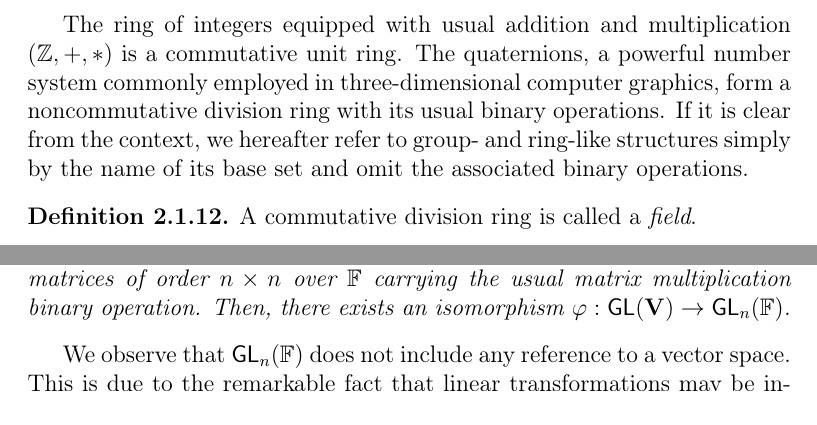
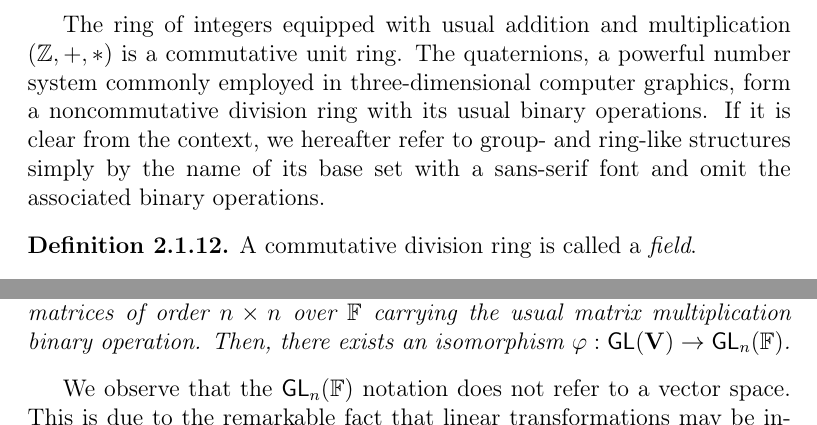
Before and after one commit to zambonin/msc, a LaTeX thesis (main.tex): two parts of pages 10 and 14 of 39, joined at a grey line, cut so that both start at the same text. Compiled offline with pdfLaTeX.

Commit message:
overleaf_to_git: update main.tex from r5063 to r5067

```diff
--- a/main.tex
+++ b/main.tex
@@ -173,7 +173,7 @@ We hereafter refer to $0$ as the \emph{additive identity} and to $1$ as the \emp
   Given a unit ring $(R, +, \ast)$, if $(R \setminus \{0\}, \ast)$ forms a group, then the ring is called a \emph{division ring}.
 \end{definition}
 
-The ring of integers equipped with usual addition and multiplication $(\mathbb{Z}, +, \ast)$ is a commutative unit ring. The quaternions, a powerful number system commonly employed in three-dimensional computer graphics, form a noncommutative division ring with its usual binary operations. If it is clear from the context, we hereafter refer to group- and ring-like structures simply by the name of its base set and omit the associated binary operations.
+The ring of integers equipped with usual addition and multiplication $(\mathbb{Z}, +, \ast)$ is a commutative unit ring. The quaternions, a powerful number system commonly employed in three-dimensional computer graphics, form a noncommutative division ring with its usual binary operations. If it is clear from the context, we hereafter refer to group- and ring-like structures simply by the name of its base set with a sans-serif font and omit the associated binary operations.
 
 \begin{definition}
   A commutative division ring is called a \emph{field}.
@@ -285,7 +285,7 @@ Such functions between coordinate spaces are usually represented by polynomial m
   Consider a vector space $\mathbf{V}$ over $\mathbb{F}$ with $\dim(\mathbf{V}) = n$. Let the general linear group of degree $n$ $\mathsf{GL}_{n}(\mathbb{F})$ be the set of all invertible matrices of order $n \times n$ over $\mathbb{F}$ carrying the usual matrix multiplication binary operation. Then, there exists an isomorphism $\varphi : \mathsf{GL}(\mathbf{V}) \to \mathsf{GL}_{n}(\mathbb{F})$.
 \end{lemma}
 
-We observe that $\mathsf{GL}_{n}(\mathbb{F})$ does not include any reference to a vector space. This is due to the remarkable fact that linear transformations may be interpreted as matrices over the base field of the vector space~\cite[Section 11.2]{}.
+We observe that the $\mathsf{GL}_{n}(\mathbb{F})$ notation does not refer to a vector space. This is due to the remarkable fact that linear transformations may be interpreted as matrices over the base field of the vector space~\cite[Section 11.2]{}.
 
 % topics for today: matrix representations of certain polynomials
 
```
